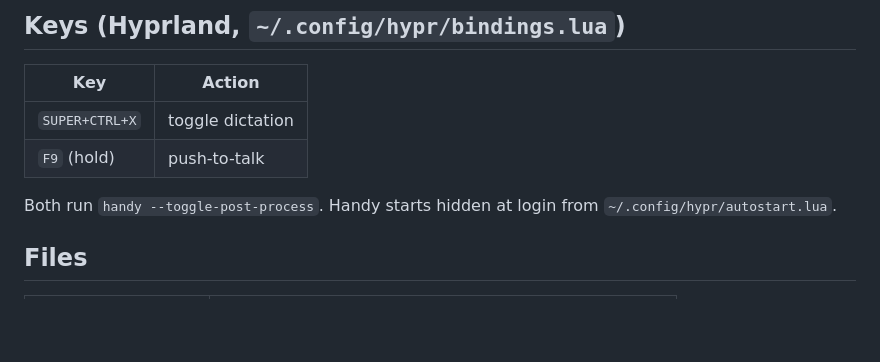
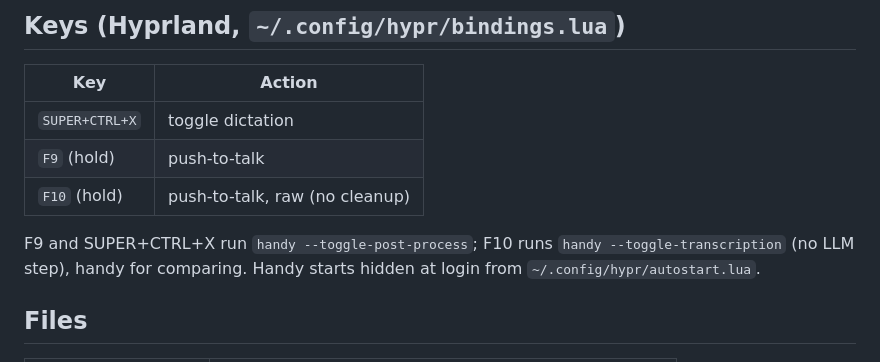
Before and after one commit to radiumcoders/localflow, a Markdown page: README.md, the part around the change. GitHub-like rendering; blank space fills up the shorter version.

Commit message:
Document F10 raw dictation key

```diff
--- a/README.md
+++ b/README.md
@@ -38,8 +38,10 @@ browsers, and typing via wtype would turn list newlines into Enter presses.
 | -------------- | ------------------ |
 | `SUPER+CTRL+X` | toggle dictation   |
 | `F9` (hold)    | push-to-talk       |
+| `F10` (hold)   | push-to-talk, raw (no cleanup) |
 
-Both run `handy --toggle-post-process`. Handy starts hidden at login from
+F9 and SUPER+CTRL+X run `handy --toggle-post-process`; F10 runs
+`handy --toggle-transcription` (no LLM step), handy for comparing. Handy starts hidden at login from
 `~/.config/hypr/autostart.lua`.
 
 ## Files
```
